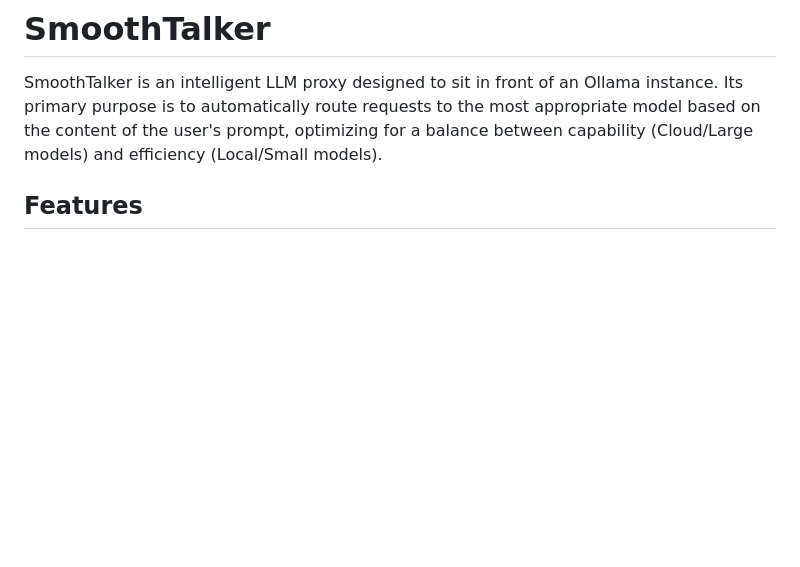
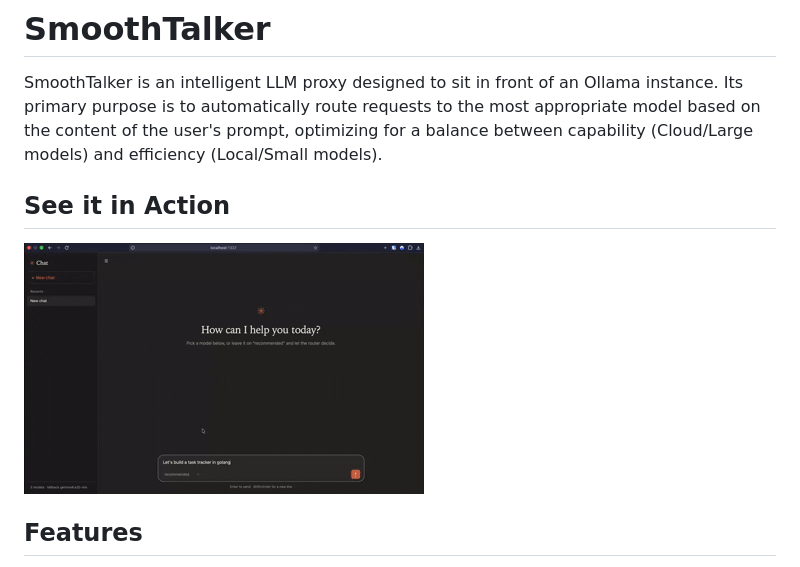
Before and after one commit to VibeOnline/SmoothTalker, a Markdown page: README.md, the part around the change. GitHub-like rendering; pictures changed too: examples/KindaClaudeSmoothTalker.gif (added); blank space fills up the shorter version.

Commit message:
Add demo GIF to README

```diff
--- a/README.md
+++ b/README.md
@@ -1,6 +1,9 @@
 # SmoothTalker
 
 SmoothTalker is an intelligent LLM proxy designed to sit in front of an Ollama instance. Its primary purpose is to automatically route requests to the most appropriate model based on the content of the user's prompt, optimizing for a balance between capability (Cloud/Large models) and efficiency (Local/Small models).
+
+## See it in Action
+![KindaClaude SmoothTalker Demo](examples/KindaClaudeSmoothTalker.gif)
 
 ## Features
 
```
